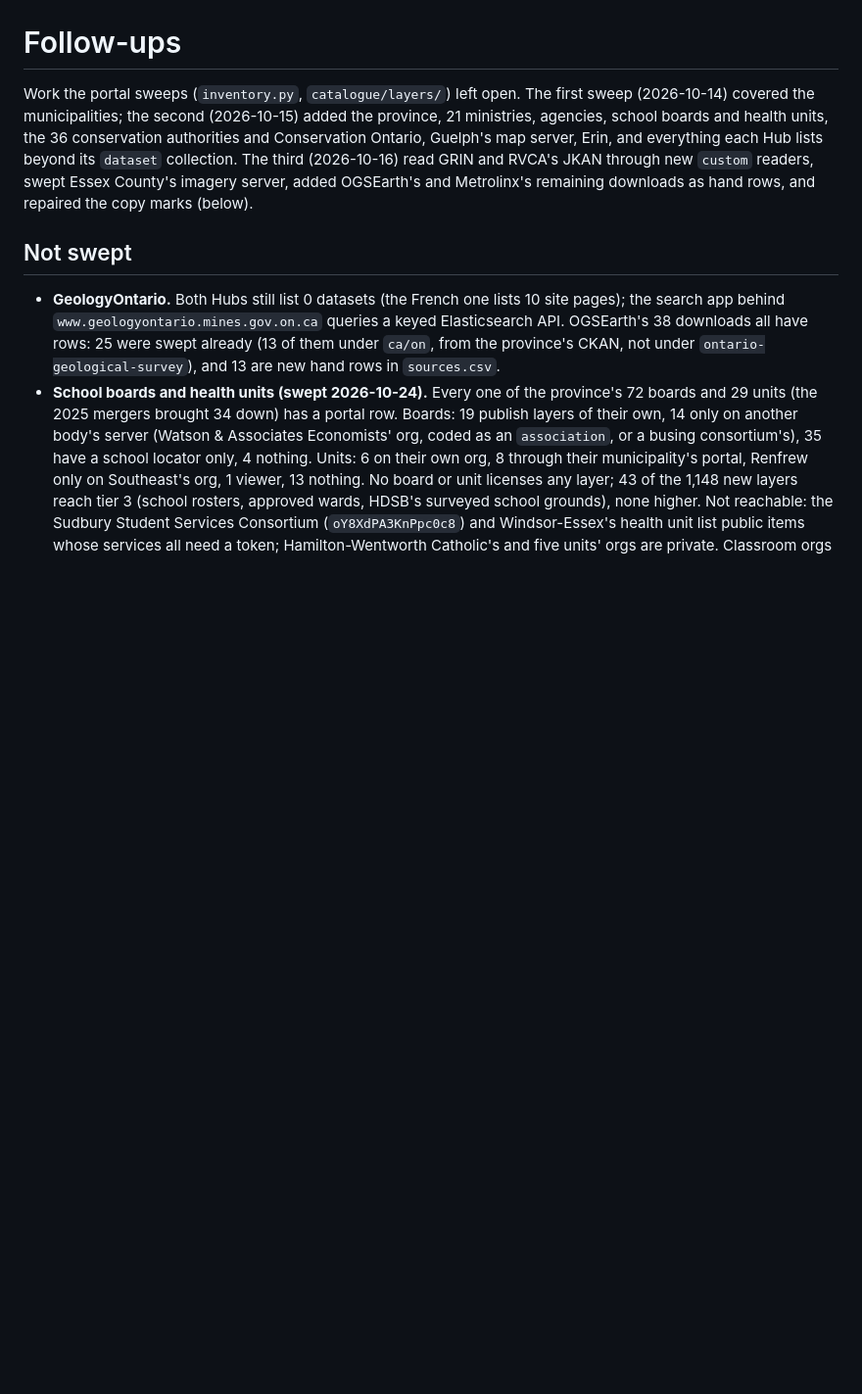
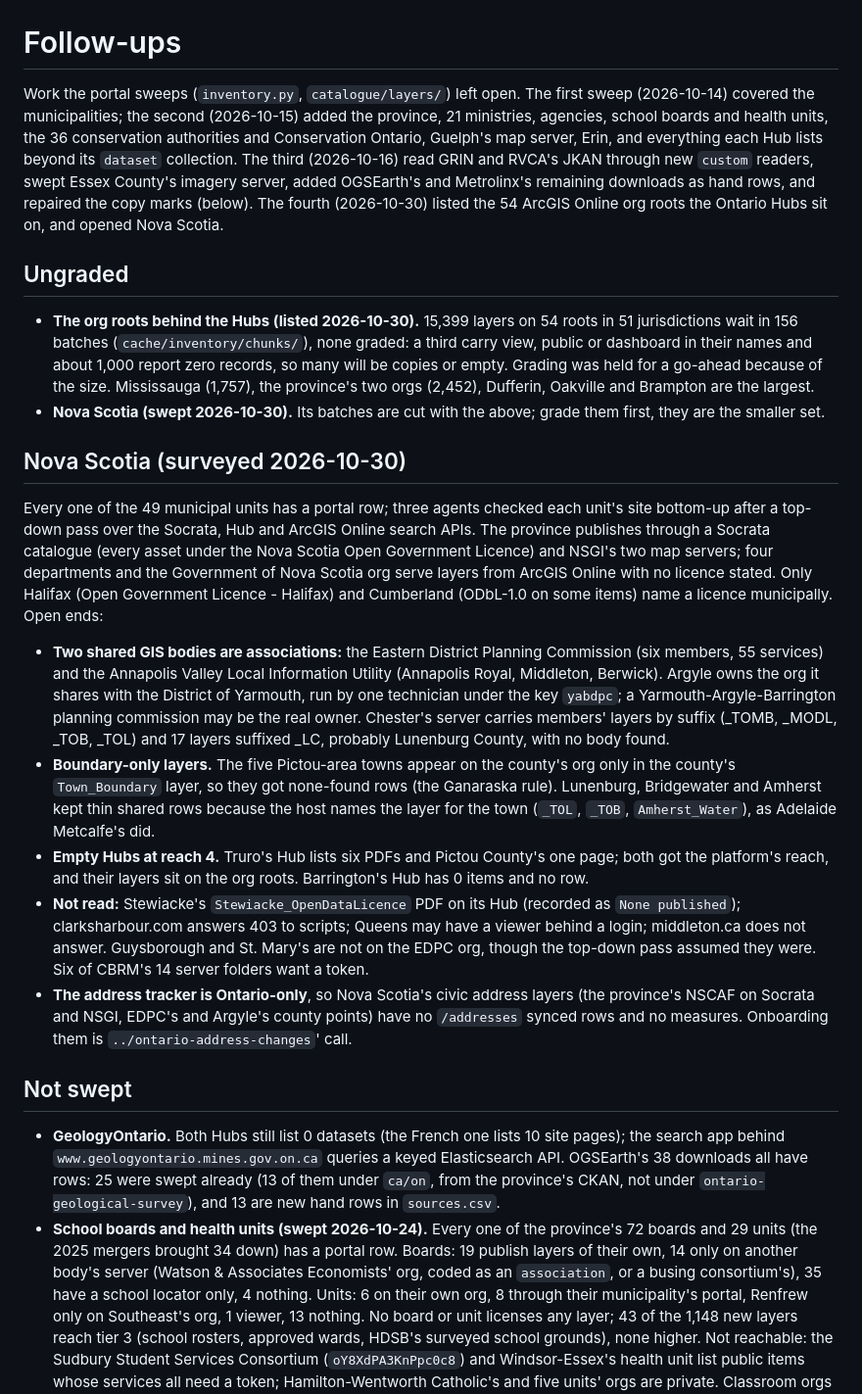
Before and after one commit to skfd/ontario-osm-data-sources, a Markdown page: FOLLOW-UPS.md, the part around the change. Shown at 98% size. Rendered like a GitHub page; blank space fills up the shorter version.

```diff
--- a/FOLLOW-UPS.md
+++ b/FOLLOW-UPS.md
@@ -6,7 +6,49 @@ ministries, agencies, school boards and health units, the 36 conservation author
 Conservation Ontario, Guelph's map server, Erin, and everything each Hub lists beyond its
 `dataset` collection. The third (2026-10-16) read GRIN and RVCA's JKAN through new `custom`
 readers, swept Essex County's imagery server, added OGSEarth's and Metrolinx's remaining
-downloads as hand rows, and repaired the copy marks (below).
+downloads as hand rows, and repaired the copy marks (below). The fourth (2026-10-30) listed the
+54 ArcGIS Online org roots the Ontario Hubs sit on, and opened Nova Scotia.
+
+## Ungraded
+
+- **The org roots behind the Hubs (listed 2026-10-30).** 15,399 layers on 54 roots in 51
+  jurisdictions wait in 156 batches (`cache/inventory/chunks/`), none graded: a third carry
+  view, public or dashboard in their names and about 1,000 report zero records, so many will be
+  copies or empty. Grading was held for a go-ahead because of the size. Mississauga (1,757),
+  the province's two orgs (2,452), Dufferin, Oakville and Brampton are the largest.
+- **Nova Scotia (swept 2026-10-30).** Its batches are cut with the above; grade them first,
+  they are the smaller set.
+
+## Nova Scotia (surveyed 2026-10-30)
+
+Every one of the 49 municipal units has a portal row; three agents checked each unit's site
+bottom-up after a top-down pass over the Socrata, Hub and ArcGIS Online search APIs. The
+province publishes through a Socrata catalogue (every asset under the Nova Scotia Open
+Government Licence) and NSGI's two map servers; four departments and the Government of Nova
+Scotia org serve layers from ArcGIS Online with no licence stated. Only Halifax (Open
+Government Licence - Halifax) and Cumberland (ODbL-1.0 on some items) name a licence
+municipally. Open ends:
+
+- **Two shared GIS bodies are associations:** the Eastern District Planning Commission (six
+  members, 55 services) and the Annapolis Valley Local Information Utility (Annapolis Royal,
+  Middleton, Berwick). Argyle owns the org it shares with the District of Yarmouth, run by one
+  technician under the key `yabdpc`; a Yarmouth-Argyle-Barrington planning commission may be the
+  real owner. Chester's server carries members' layers by suffix (_TOMB, _MODL, _TOB, _TOL) and
+  17 layers suffixed _LC, probably Lunenburg County, with no body found.
+- **Boundary-only layers.** The five Pictou-area towns appear on the county's org only in the
+  county's `Town_Boundary` layer, so they got none-found rows (the Ganaraska rule). Lunenburg,
+  Bridgewater and Amherst kept thin shared rows because the host names the layer for the town
+  (`_TOL`, `_TOB`, `Amherst_Water`), as Adelaide Metcalfe's did.
+- **Empty Hubs at reach 4.** Truro's Hub lists six PDFs and Pictou County's one page; both got
+  the platform's reach, and their layers sit on the org roots. Barrington's Hub has 0 items
+  and no row.
+- **Not read:** Stewiacke's `Stewiacke_OpenDataLicence` PDF on its Hub (recorded as `None
+  published`); clarksharbour.com answers 403 to scripts; Queens may have a viewer behind a
+  login; middleton.ca does not answer. Guysborough and St. Mary's are not on the EDPC org,
+  though the top-down pass assumed they were. Six of CBRM's 14 server folders want a token.
+- **The address tracker is Ontario-only**, so Nova Scotia's civic address layers (the province's
+  NSCAF on Socrata and NSGI, EDPC's and Argyle's county points) have no `/addresses` synced
+  rows and no measures. Onboarding them is `../ontario-address-changes`' call.
 
 ## Not swept
 
```
Also changed, not shown: README.md (+11 -9 lines).
